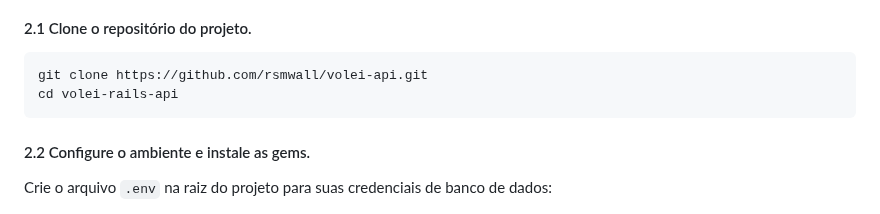
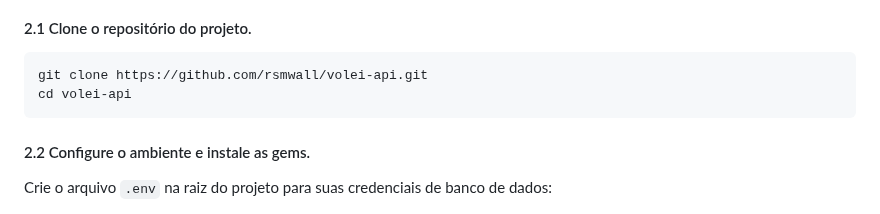
Before and after one commit to rsmwall/volei-api, a Markdown page: README.md, the part around one of its changes. GitHub-like rendering.

Commit message:
Fix directory name in clone instructions

````diff
--- a/README.md
+++ b/README.md
@@ -340,7 +340,7 @@ Certifique-se de que você tem o Ruby (versão 3.4+) e o PostgreSQL instalados e
 
 ```bash
 git clone https://github.com/rsmwall/volei-api.git
-cd volei-rails-api
+cd volei-api
 ```
 
 #### 2.2 Configure o ambiente e instale as gems.
````
Also changed, not shown: other parts of README.md (+2 -0 lines).
